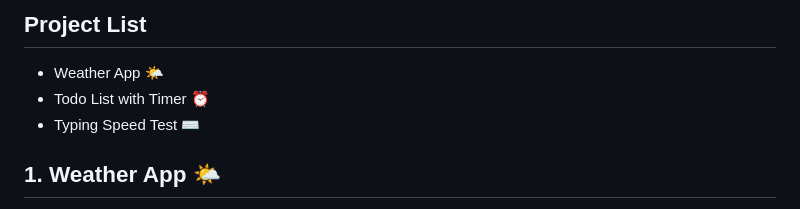
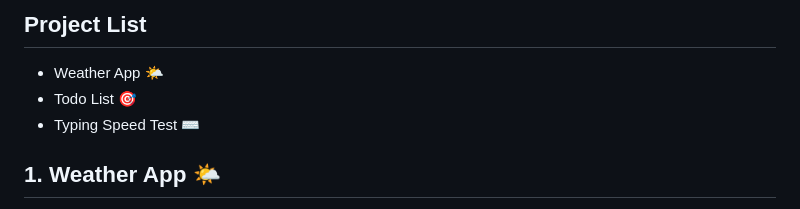
Before and after one commit to IliyaSa06/JsPrj, a Markdown page: README.md, the part around the change. GitHub-like rendering.

```diff
--- a/README.md
+++ b/README.md
@@ -5,7 +5,7 @@ A collection of three practical JavaScript applications including a weather app,
 ## Project List
 
 - Weather App 🌤️
-- Todo List with Timer ⏰
+- Todo List 🎯
 - Typing Speed Test ⌨️
 
 
```
